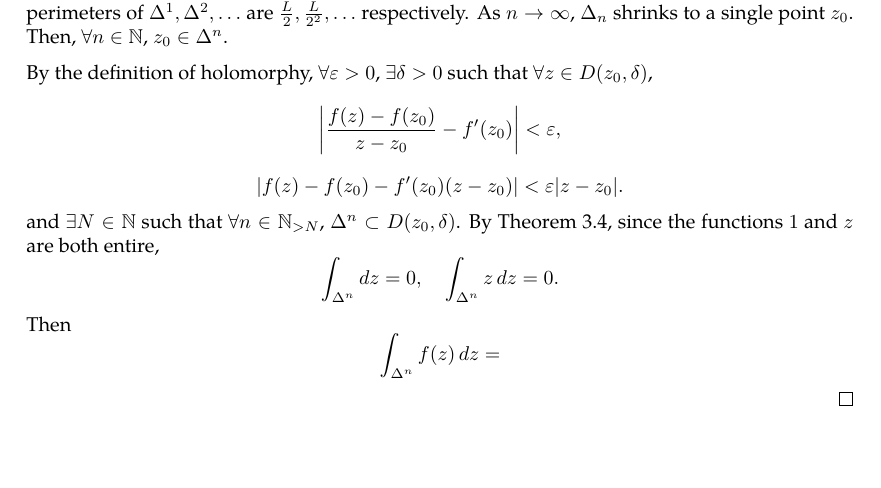
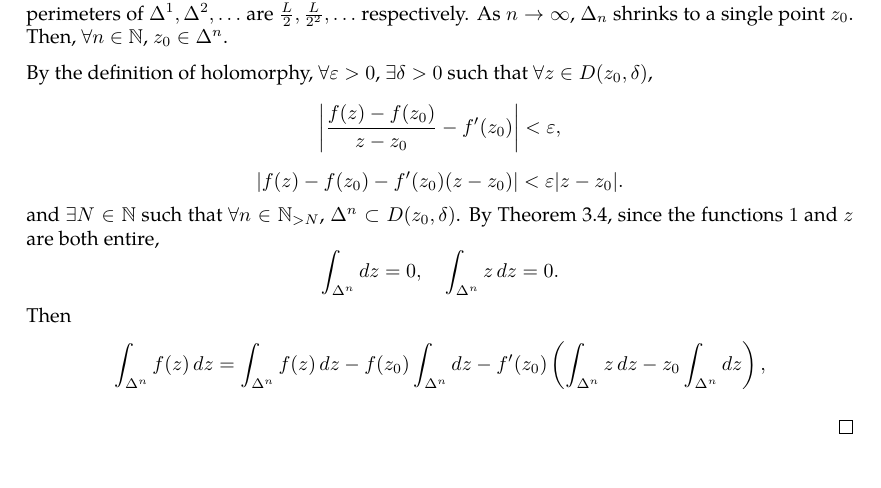
Before and after one commit to slipperking/complex-analysis-latex, a LaTeX document (main.tex): part of page 20 of 20, cut so that both start at the same text. Compiled offline with pdfLaTeX.

Commit message:
overleaf_to_git (Fri May 23 10:32:41 2025 -0700): update main.tex from r4038 to r4049

```diff
--- a/main.tex
+++ b/main.tex
@@ -557,6 +557,8 @@ When Cauchy famously published \autoref{thm:cauchyintegralformula} and \autoref{
     \[\Delta^1\geq\frac{M}{4},\]
     and recursively, choose \(\Delta^2\geq\frac{M}{4^2},\ldots,\Delta^n\geq\frac{M}{4^n}\). Let \(L\) denote the perimeter of \(\Delta\). Then, the perimeters of \(\Delta^1, \Delta^2,\ldots\) are \(\frac{L}{2},\frac{L}{2^2},\ldots\) respectively. As \(n\to\infty\), \(\Delta_n\) shrinks to a single point \(z_0\). Then, \(\forall n\in\mathbb{N}\), \(z_0\in\Delta^n\).
 
-    By the definition of holomorphy, \(\forall\varepsilon>0\), \(\exists\delta>0\) such that \(\forall z\in D\paren{z_0,\delta}\), \[\abs{\frac{f\paren{z}-f\paren{z_0}}{z-z_0}-f'\paren{z_0}}<\varepsilon,\]\[\abs{f\paren{z}-f\paren{z_0}-f'\paren{z_0}\paren{z-z_0}}<\varepsilon\abs{z-z_0}.\] and \(\exists N\in\mathbb{N}\) such that \(\forall n\in \mathbb{N}_{>N}\), \(\Delta^n\subset D\paren{z_0,\delta}\). By \autoref{thm:cauchyintegraltheorem}, since the functions \(1\) and \(z\) are both entire, \[\int_{\Delta^n}\ddz=0,\quad\int_{\Delta^n}z\ddz=0.\] Then \[\int_{\Delta^n}f(z)\ddz=\]
+    By the definition of holomorphy, \(\forall\varepsilon>0\), \(\exists\delta>0\) such that \(\forall z\in D\paren{z_0,\delta}\), \[\abs{\frac{f\paren{z}-f\paren{z_0}}{z-z_0}-f'\paren{z_0}}<\varepsilon,\]\[\abs{f\paren{z}-f\paren{z_0}-f'\paren{z_0}\paren{z-z_0}}<\varepsilon\abs{z-z_0}.\] and \(\exists N\in\mathbb{N}\) such that \(\forall n\in \mathbb{N}_{>N}\), \(\Delta^n\subset D\paren{z_0,\delta}\). By \autoref{thm:cauchyintegraltheorem}, since the functions \(1\) and \(z\) are both entire, \[\int_{\Delta^n}\ddz=0,\quad\int_{\Delta^n}z\ddz=0.\] Then
+    \begin{align*}\int_{\Delta^n}f(z)\ddz=\int_{\Delta^n}f(z)\ddz-f\paren{z_0}\int_{\Delta^n}\ddz-f'\paren{z_0}\left(\int_{\Delta^n}z\ddz-z_0\int_{\Delta^n}\ddz\right),\end{align*}
+
 \end{proof}
 \end{document}
```
